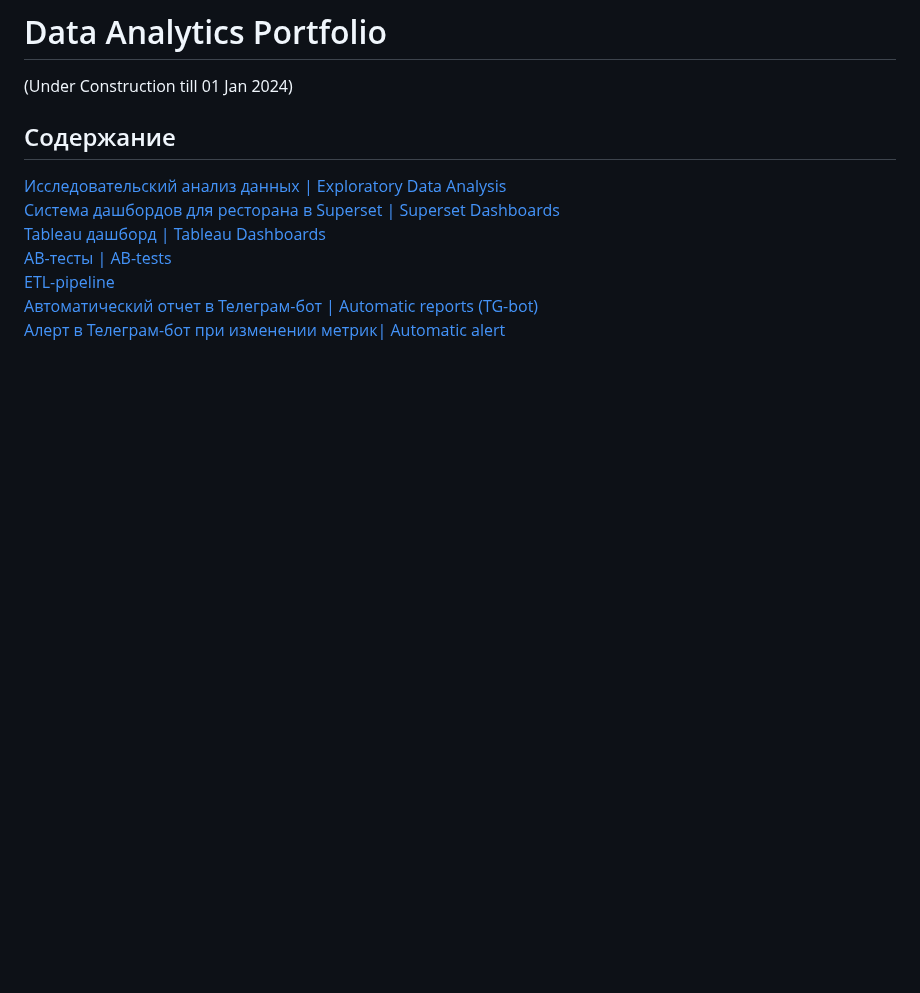
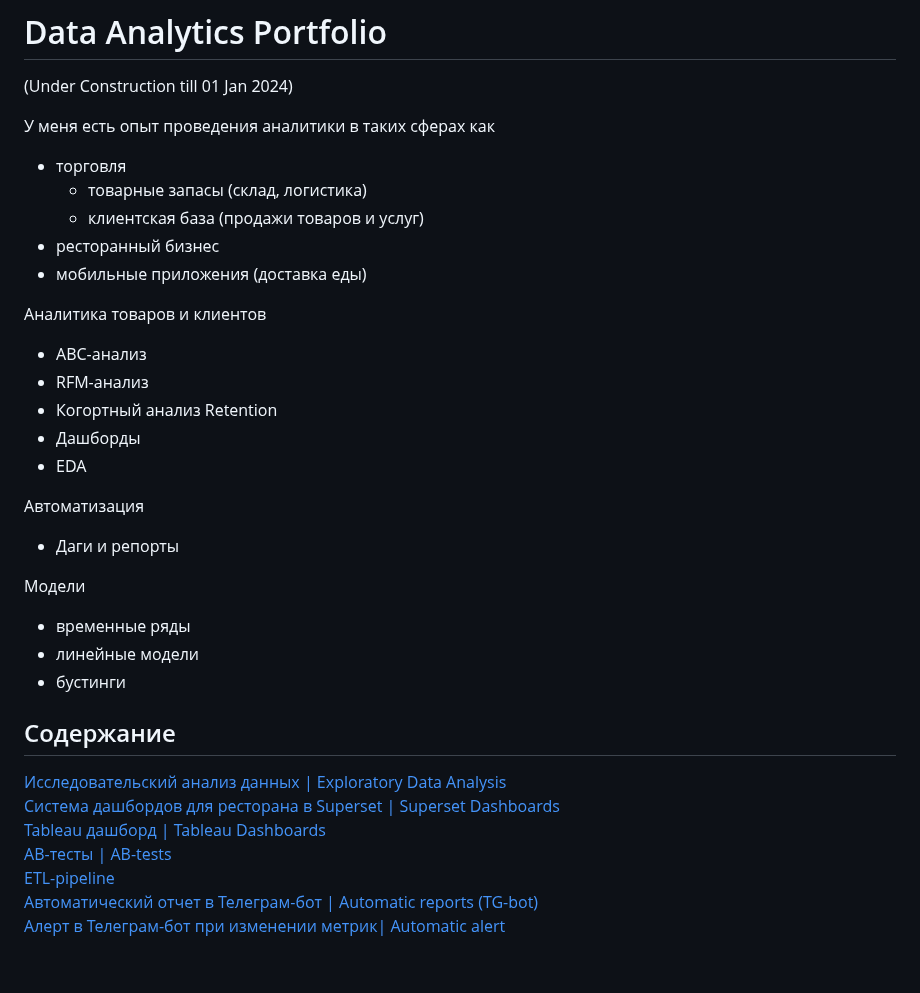
Before and after one commit to annapavlovads/DA_portfolio, a Markdown page: README.md, the part around the change. Rendered like a GitHub page; blank space fills up the shorter version.

```diff
--- a/README.md
+++ b/README.md
@@ -1,5 +1,30 @@
 # Data Analytics Portfolio
 (Under Construction till 01 Jan 2024)
+
+У меня есть опыт проведения аналитики в таких сферах как
+- торговля
+	- товарные запасы (склад, логистика)
+	- клиентская база (продажи товаров и услуг)
+- ресторанный бизнес
+- мобильные приложения (доставка еды)
+
+Аналитика товаров и клиентов
+- ABC-анализ
+- RFM-анализ
+- Когортный анализ Retention
+- Дашборды
+- EDA
+
+Автоматизация
+- Даги и репорты
+
+Модели
+- временные ряды
+- линейные модели
+- бустинги
+
+
+
 ## Содержание
 
 [Исследовательский анализ данных | Exploratory Data Analysis](https://github.com/annapavlovads/DA_portfolio/tree/main#exploratory-data-analysis)<br>
```
